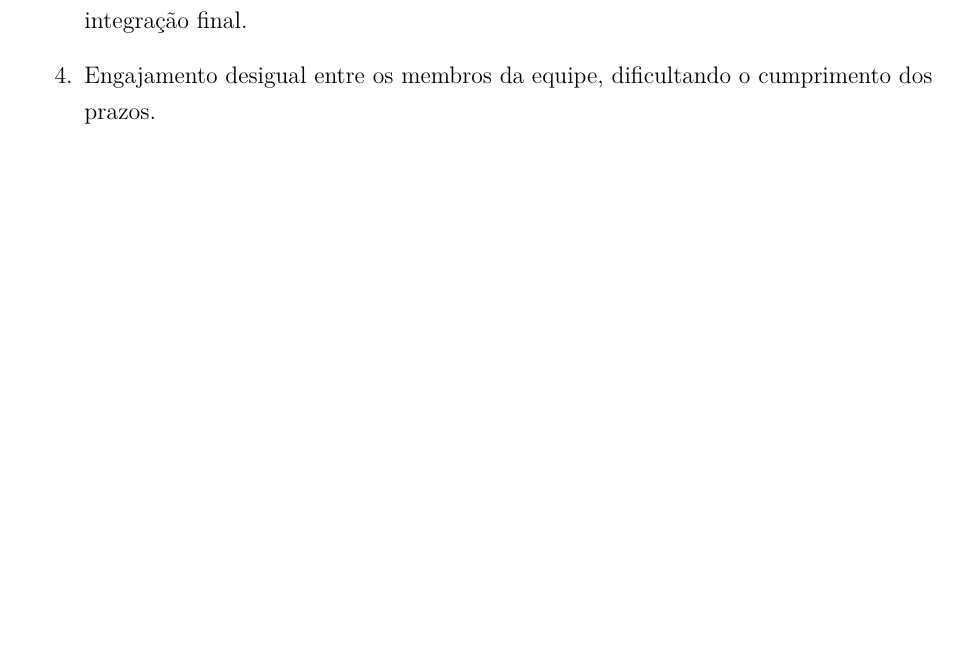
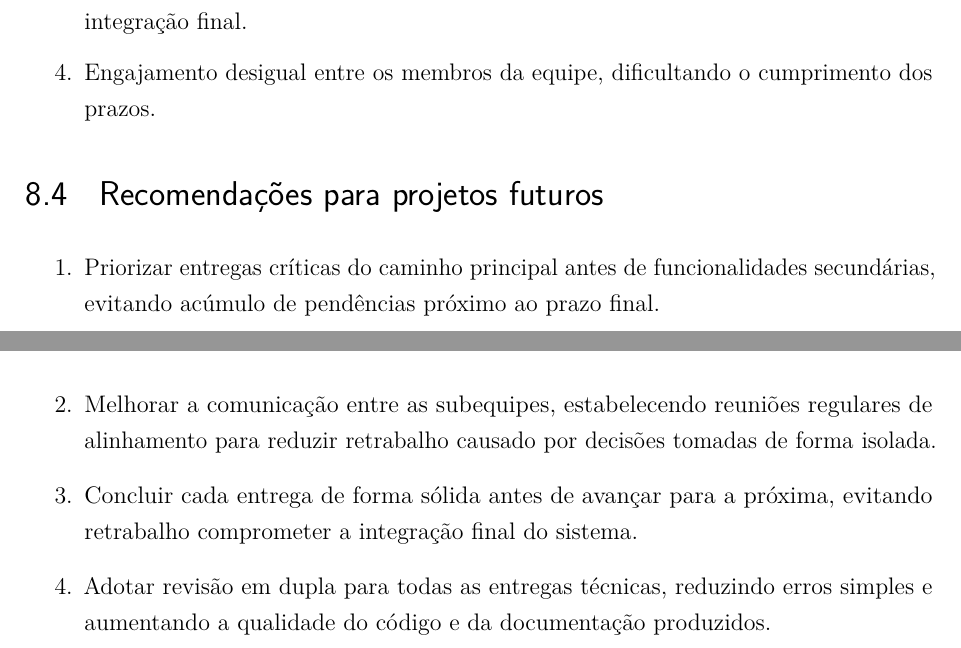
Before and after one commit to fcte-pi1/2026.1_PI1_Grupo01_Bruno, a LaTeX thesis (docs/relatorio/relatorio.tex, which reads docs/relatorio/editaveis/10_licoes.tex): part of page 64 of 83 before the commit and two parts of pages 64 and 65 of 84 after it, the two joined at a grey line, cut so that both start at the same text, the shorter picture padded with empty space. Compiled offline with pdfLaTeX.

Commit message:
feat: adiciona seção de recomendações

```diff
--- a/docs/relatorio/editaveis/10_licoes.tex
+++ b/docs/relatorio/editaveis/10_licoes.tex
@@ -85,6 +85,27 @@ A partir da experiência acumulada durante as etapas de desenvolvimento, integra
     \item Predomínio de testes isolados sobre testes de integração, gerando imprevistos na integração final.
     \item Engajamento desigual entre os membros da equipe, dificultando o cumprimento dos prazos.
 \end{enumerate}
+
+\section{Recomendações para projetos futuros}
+
+\begin{enumerate}
+    \item Priorizar entregas críticas do caminho principal antes de
+    funcionalidades secundárias, evitando acúmulo de pendências próximo
+    ao prazo final.
+
+    \item Melhorar a comunicação entre as subequipes, estabelecendo
+    reuniões regulares de alinhamento para reduzir retrabalho causado
+    por decisões tomadas de forma isolada.
+
+    \item Concluir cada entrega de forma sólida antes de avançar para
+    a próxima, evitando retrabalho comprometer a integração final do sistema.
+
+    \item Adotar revisão em dupla para todas as entregas técnicas,
+    reduzindo erros simples e aumentando a qualidade do código e da
+    documentação produzidos.
+\end{enumerate}
+
+
 
 
 % Resolvi não pagar os comentarios abaixo por enquanto para fins de consulta
```
